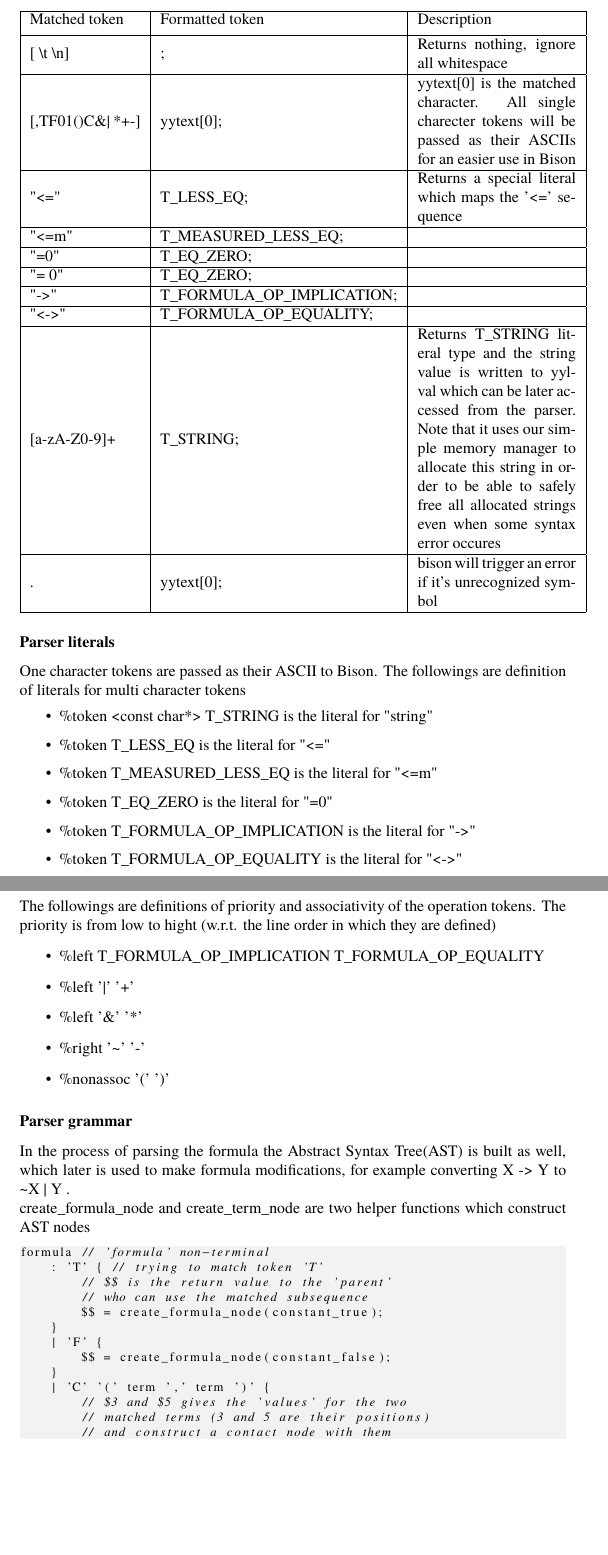
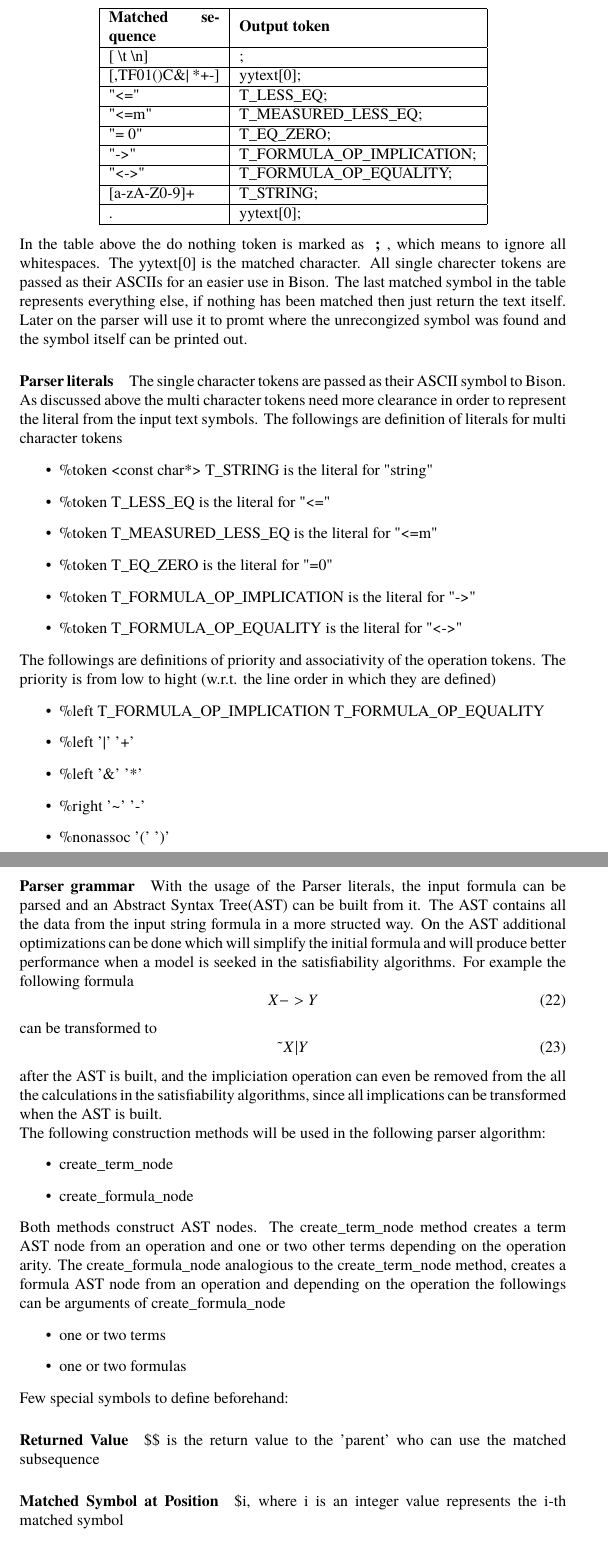
Before and after one commit to Anton94/modal_logic_formula_prover, a LaTeX document (documentation/official_documentation.tex): two parts of pages 18 and 19 of 55 before the commit and two parts of pages 18 and 19 of 52 after it, joined at a grey line, cut at the place of the change, the shorter picture padded with empty space. The pictures show the PDF file documentation/official_documentation.pdf that the author committed with the source.

Commit message:
improvement to the parser section

```diff
--- a/documentation/official_documentation.tex
+++ b/documentation/official_documentation.tex
@@ -650,0 +667 @@ class Formula
+		\end{itemize}
@@ -654,0 +676,4 @@ class Formula
+			\begin{itemize}
+				\item Single character tokens
+				\item Multi character tokens
+			\end{itemize}
@@ -655 +686,3 @@ class Formula
 		\begin{flushleft}
+			\centering
+			\begin{tabular}{ | m{7em} | m{15em}| }
@@ -657,14 +689,13 @@ class Formula
 				\hline
-					Matched token & Formatted token & Description \\ [0.7ex]
+					\textbf{Matched sequence} & \textbf{Output token} \\ [0.7ex]
 				\hline
-					[ \textbackslash t \textbackslash  n] & ; & Returns nothing, ignore all whitespace \\
+					[ \textbackslash t \textbackslash  n] & ; \\
 				\hline
-					[,TF01()C\&|~*+-] 	& yytext[0]; & yytext[0] is the matched character. All single charecter tokens will be passed as their ASCIIs for an easier use in Bison \\
+					[,TF01()C\&|~*+-] 	& yytext[0];  \\
 				\hline
-				    "<="            &   T\_LESS\_EQ; & Returns a special literal which maps the '<=' sequence \\
+				    "<="            &   T\_LESS\_EQ; \\
 				\hline
-				    "<=m"           &   T\_MEASURED\_LESS\_EQ; & \\
+				    "<=m"           &   T\_MEASURED\_LESS\_EQ; \\
 				\hline
-				    "=0"            &   T\_EQ\_ZERO; & \\
+				    "= 0"           &   T\_EQ\_ZERO; \\
 				\hline
-				    "= 0"           &   T\_EQ\_ZERO; & \\
@@ -675,14 +707,17 @@ class Formula
 				\hline
-				    [a-zA-Z0-9]+    &   T\_STRING; & Returns T\_STRING literal type and the string  value is written to yylval which can be later accessed from the parser. Note that it uses our simple memory manager to allocate this string in order to be able to safely free all allocated strings even when some syntax error occures \\
+				    .               &   yytext[0]; \\
 				\hline
-				    .               &   yytext[0]; & bison will trigger an error if it's unrecognized symbol \\
-				\hline
-
 			\end{tabular}
 		\end{flushleft}
-
-		\subsubsection*{Parser literals}
-			One character tokens are passed as their ASCII to Bison.
+		In the table above the do nothing token is marked as \textbf{ ; }, which means to ignore all whitespaces.
+		The yytext[0] is the matched character. All single charecter tokens are passed as their ASCIIs for an easier use in Bison.
+		The last matched symbol in the table represents everything else, if nothing has been matched then just return the text itself.
+		Later on the parser will use it to promt where the unrecongized symbol was found and the symbol itself can be printed out.
+% Returns T\_STRING literal type and the string  value is written to yylval which can be later accessed from the parser. Note that it uses our simple memory manager to allocate this string in order to be able to safely free all allocated strings even when some syntax error occures
+
+		\paragraph{Parser literals}
+			The single character tokens are passed as their ASCII symbol to Bison.
+			As discussed above the multi character tokens need more clearance in order to represent the literal from the input text symbols.
 			The followings are definition of literals for multi character tokens
 			\begin{itemize}
 				\item \%token <const char*> T\_STRING is the literal for "string"
@@ -692,8 +727,6 @@ class Formula
 				\item \%token T\_FORMULA\_OP\_IMPLICATION is the literal for "->"
 				\item \%token T\_FORMULA\_OP\_EQUALITY is the literal for "<->"
 			\end{itemize}
-
-		\subsubsection*{Parser literals}
 			The followings are definitions of priority and associativity of the operation tokens.
 			The priority is from low to hight (w.r.t. the line order in which they are defined)
 			\begin{itemize}
@@ -704,16 +737,37 @@ class Formula
 				\item \%nonassoc '(' ')'
 			\end{itemize}
 
-		\subsubsection*{Parser grammar}
-			In the process of parsing the formula the Abstract Syntax Tree(AST) is built as well,
-			which later is used to make formula modifications, for example converting X -> Y to \textasciitilde X | Y .
-			\newline
-			create\_formula\_node and create\_term\_node are two helper functions which construct AST nodes
-			% go into details here about the create_formula_node and term_node
-
+		\paragraph{Parser grammar}
+			With the usage of the Parser literals, the input formula can be parsed and an Abstract Syntax Tree(AST) can be built from it.
+			The AST contains all the data from the input string formula in a more structed way.
+			On the AST additional optimizations can be done which will simplify the initial formula and will produce better performance when
+			a model is seeked in the satisfiability algorithms. For example the following formula
+			\begin{equation}
+				X -> Y
+			\end{equation}
+			can be transformed to
+			\begin{equation}
+				\textasciitilde X | Y
+			\end{equation}
+			after the AST is built, and the impliciation operation can even be removed from the all the calculations in the satisfiability algorithms,
+			since all implications can be transformed when the AST is built.
+			\newline
+			The following construction methods will be used in the following parser algorithm:
+			\begin{itemize}
+				\item create\_term\_node
+				\item create\_formula\_node
+			\end{itemize}
+			Both methods construct AST nodes. The create\_term\_node method creates a term AST node from an operation and one or two other terms depending on the operation arity.
+			The create\_formula\_node analogious to the create\_term\_node method, creates a formula AST node from an operation and depending on the operation the followings can be arguments of create\_formula\_node
+			\begin{itemize}
+				\item one or two terms
+				\item one or two formulas
+			\end{itemize}
+			Few special symbols to define beforehand:
+			\paragraph{Returned Value} \$\$ is the return value to the 'parent' who can use the matched subsequence
+			\paragraph{Matched Symbol at Position} \$i, where i is an integer value  represents the i-th matched symbol
+
+		\paragraph{Parser Algorithm} The following is the parser algorithm which produces an Abstract Sytax Tree.
 
 		\begin{lstlisting}
 formula // 'formula' non-terminal
-    : 'T' { // trying to match token 'T'
-        // $$ is the return value to the 'parent'
-        // who can use the matched subsequence
@@ -983,14 +1022,0 @@ public:
-		\begin{lstlisting}
-class formula
-{
-public:
-    enum class operation_type : char
-    {
-        constant_true,
-        constant_false,
-        conjunction,
-        disjunction,
-        negation,
-        measured_less_eq,
-        eq_zero,
-        c
@@ -1007,9 +1022,0 @@ public:
-        formula* left;
-        formula* right;
-    };
-    struct child_terms
-    {
-        term* left;
-        term* right;
-    };
-    union {
@@ -1030 +1022,0 @@ public:
-		\end{lstlisting}
```
Also changed, not shown: documentation/official_documentation.pdf, documentation/official_documentation.tex (201 more changed lines), 1 other file. Lines whose indentation alone changed are shown as unchanged.
